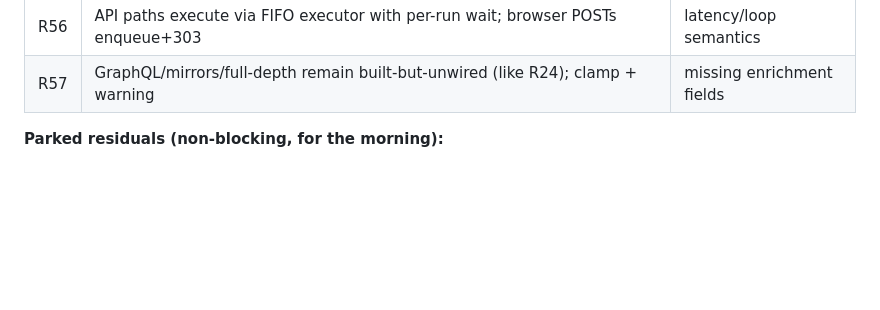
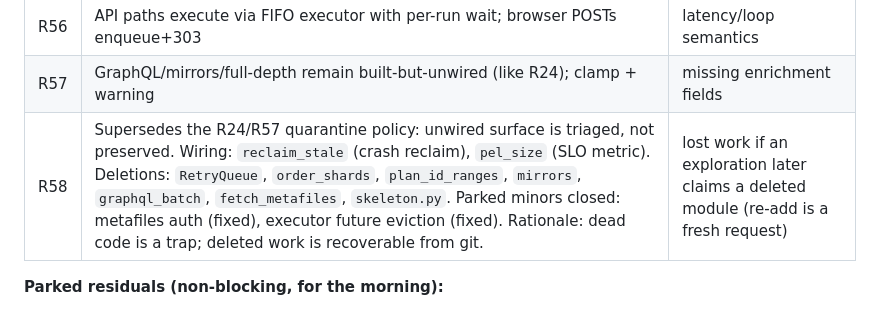
Before and after one commit to Thabettt/gitcrawl, a Markdown page: docs/development-log.md, the part around the change. Drawn GitHub-style; blank space fills up the shorter version.

Commit message:
docs: ruling R58 triages the unwired surface

```diff
--- a/docs/development-log.md
+++ b/docs/development-log.md
@@ -156,6 +156,7 @@ $env:PYTHONPATH='src'; .\.venv\Scripts\python.exe -m serve
 | R55 | Final fix-wave scope (C1 truncation, I1 executor, I2 replay status, auth strip, FK migration 0004, minors) | larger wave |
 | R56 | API paths execute via FIFO executor with per-run wait; browser POSTs enqueue+303 | latency/loop semantics |
 | R57 | GraphQL/mirrors/full-depth remain built-but-unwired (like R24); clamp + warning | missing enrichment fields |
+| R58 | Supersedes the R24/R57 quarantine policy: unwired surface is triaged, not preserved. Wiring: `reclaim_stale` (crash reclaim), `pel_size` (SLO metric). Deletions: `RetryQueue`, `order_shards`, `plan_id_ranges`, `mirrors`, `graphql_batch`, `fetch_metafiles`, `skeleton.py`. Parked minors closed: metafiles auth (fixed), executor future eviction (fixed). Rationale: dead code is a trap; deleted work is recoverable from git. | lost work if an exploration later claims a deleted module (re-add is a fresh request) |
 
 **Parked residuals (non-blocking, for the morning):**
 - `trees_first.fetch_metafiles` still sends the GitHub `Authorization` header by default (fixed for `mirrors.py`; metafiles is unwired). One-line `auth=False` when wired — parked (ruling under R55).
```
